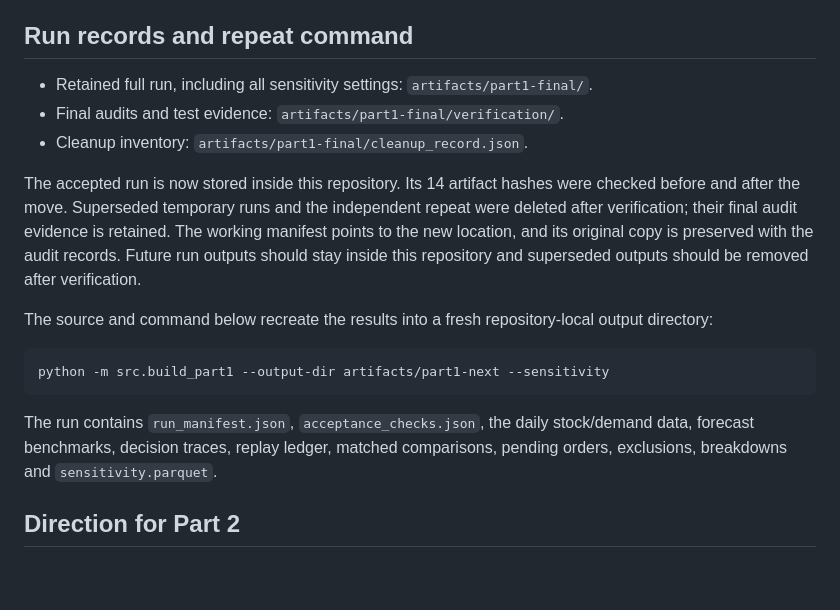
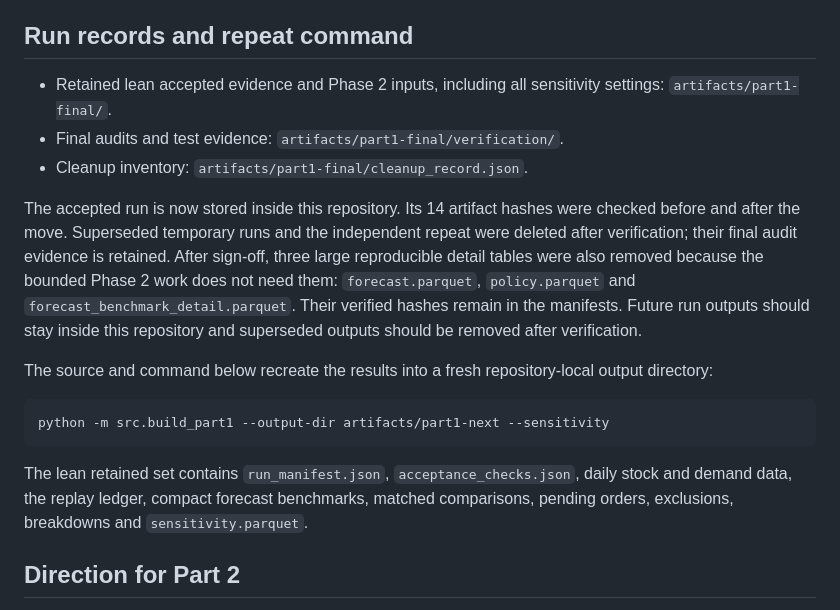
Before and after one commit to Ayushbh6/Optimisers, a Markdown page: CURRENT_STATUS.md, the part around the change. Drawn GitHub-style; blank space fills up the shorter version.

````diff
--- a/CURRENT_STATUS.md
+++ b/CURRENT_STATUS.md
@@ -68,11 +68,11 @@ Croston also performs worse than the last-completed-week baseline on the observe
 
 ## Run records and repeat command
 
-- Retained full run, including all sensitivity settings: `artifacts/part1-final/`.
+- Retained lean accepted evidence and Phase 2 inputs, including all sensitivity settings: `artifacts/part1-final/`.
 - Final audits and test evidence: `artifacts/part1-final/verification/`.
 - Cleanup inventory: `artifacts/part1-final/cleanup_record.json`.
 
-The accepted run is now stored inside this repository. Its 14 artifact hashes were checked before and after the move. Superseded temporary runs and the independent repeat were deleted after verification; their final audit evidence is retained. The working manifest points to the new location, and its original copy is preserved with the audit records. Future run outputs should stay inside this repository and superseded outputs should be removed after verification.
+The accepted run is now stored inside this repository. Its 14 artifact hashes were checked before and after the move. Superseded temporary runs and the independent repeat were deleted after verification; their final audit evidence is retained. After sign-off, three large reproducible detail tables were also removed because the bounded Phase 2 work does not need them: `forecast.parquet`, `policy.parquet` and `forecast_benchmark_detail.parquet`. Their verified hashes remain in the manifests. Future run outputs should stay inside this repository and superseded outputs should be removed after verification.
 
 The source and command below recreate the results into a fresh repository-local output directory:
 
@@ -80,7 +80,7 @@ The source and command below recreate the results into a fresh repository-local
 python -m src.build_part1 --output-dir artifacts/part1-next --sensitivity
 ```
 
-The run contains `run_manifest.json`, `acceptance_checks.json`, the daily stock/demand data, forecast benchmarks, decision traces, replay ledger, matched comparisons, pending orders, exclusions, breakdowns and `sensitivity.parquet`.
+The lean retained set contains `run_manifest.json`, `acceptance_checks.json`, daily stock and demand data, the replay ledger, compact forecast benchmarks, matched comparisons, pending orders, exclusions, breakdowns and `sensitivity.parquet`.
 
 ## Direction for Part 2
 
````
Also changed, not shown: PLAN_phase_2.md (+1 -1 lines), docs/PART1_FINAL_REVIEW.md (+2 -2 lines).
